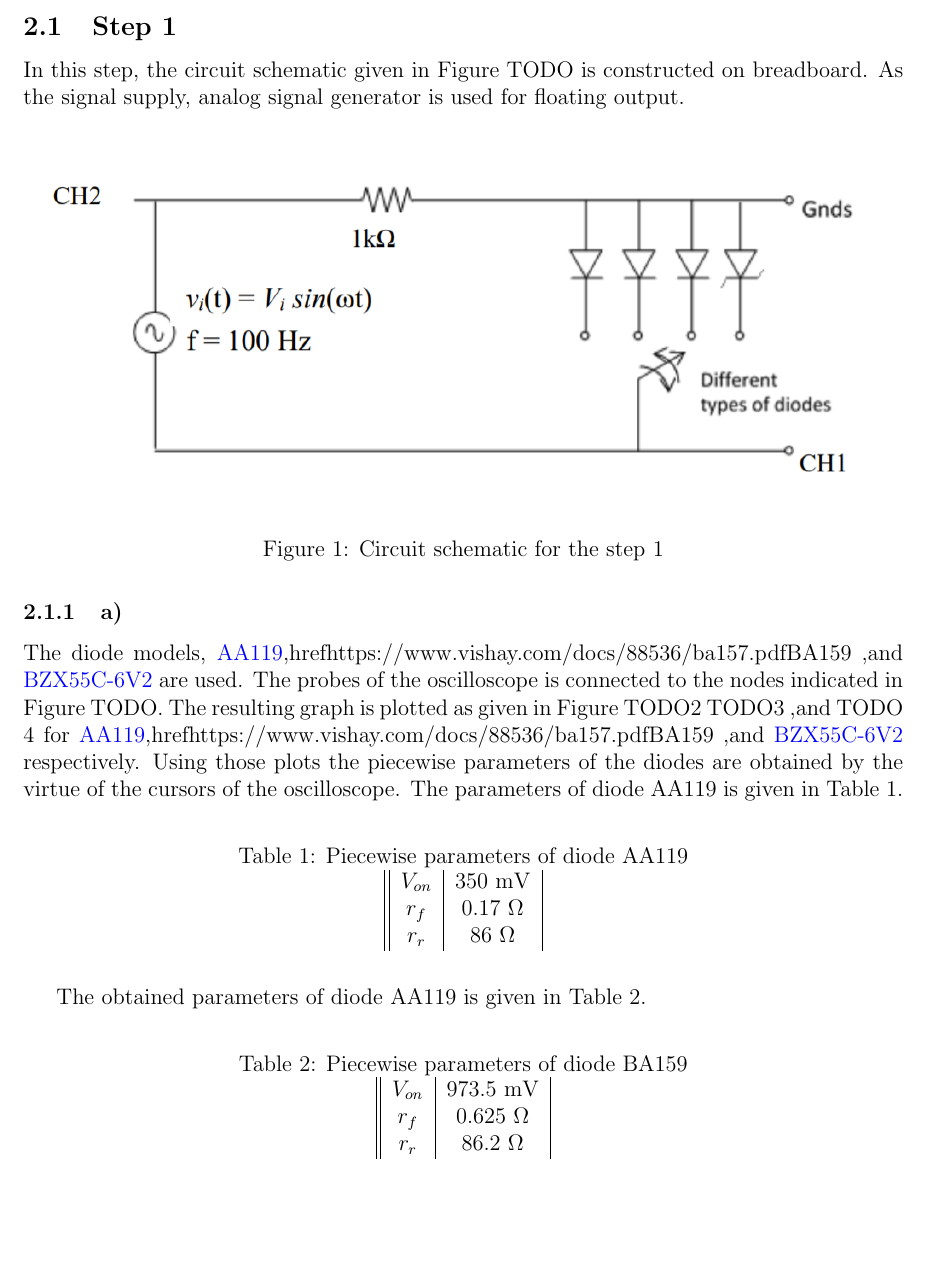
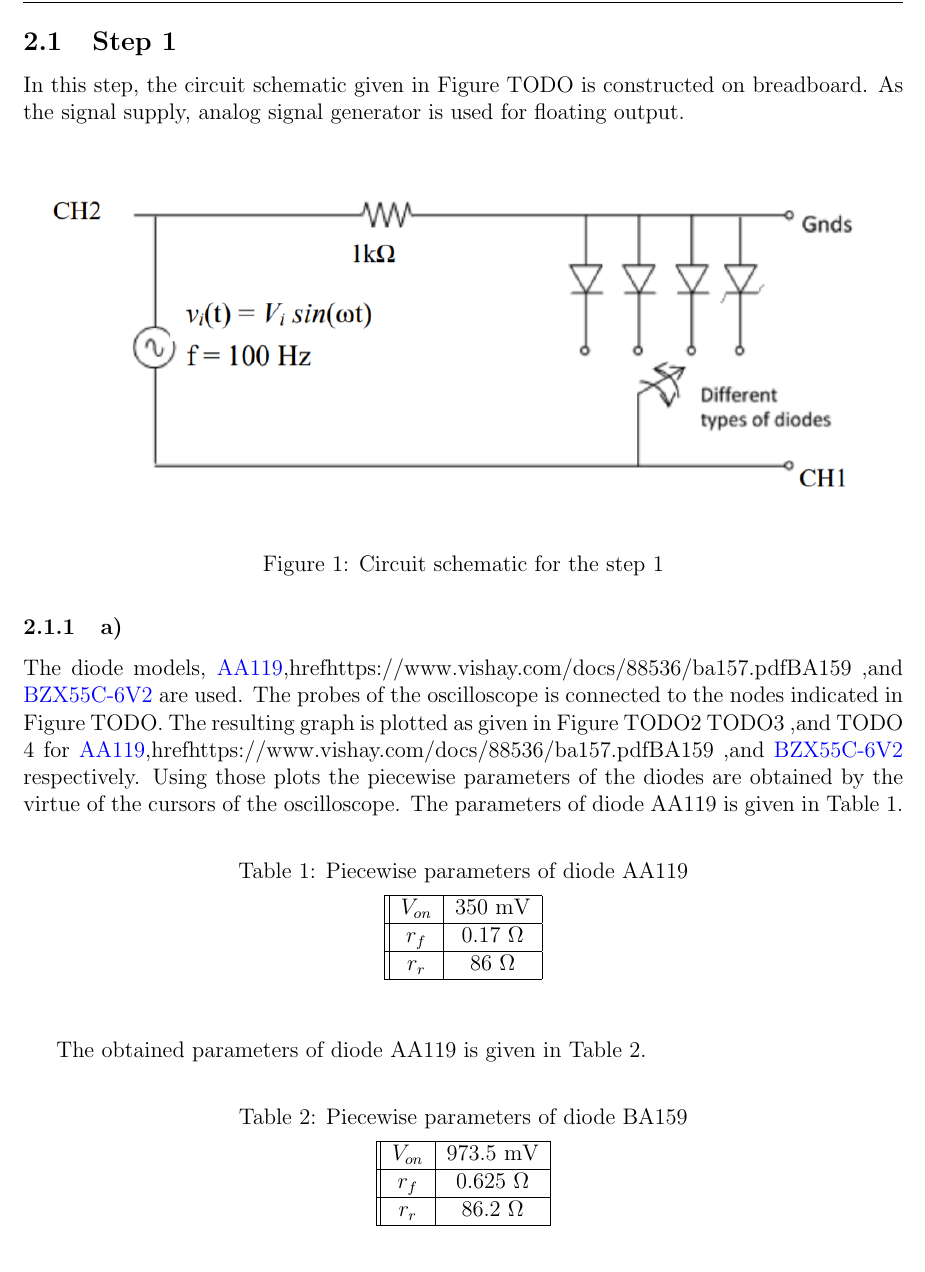
Before and after one commit to ahmetakman/EE214-Spring2022, a LaTeX document (EXP1/Experiment1/Experiment1Report.tex): part of page 2 of 5, cut so that both start at the same text, the shorter picture padded with empty space. Compiled offline with pdfLaTeX.

Commit message:
some initials are added

```diff
--- a/EXP1/Experiment1/Experiment1Report.tex
+++ b/EXP1/Experiment1/Experiment1Report.tex
@@ -4,10 +4,11 @@
 \usepackage{float}
 \usepackage{pdfpages}
 
+
 \usepackage{graphicx} % takes care of graphic including machinery
 \graphicspath{ {./figures/} }
-\usepackage[margin=1in,letterpaper]{geometry} % decreases margins
-\usepackage{cite} % takes care of citations
+%\usepackage[margin=1in,letterpaper]{geometry} % decreases margins
+%\usepackage{cite} % takes care of citations
 \usepackage[final]{hyperref} % adds hyper links inside the generated pdf file
 \hypersetup{
 	colorlinks=true,       % false: boxed links; true: colored links
@@ -16,8 +17,17 @@
 	filecolor=magenta,     % color of file links
 	urlcolor =blue
 }
+\usepackage[margin = 1in,headsep=0.5cm,headheight=2cm,letterpaper]{geometry}
 
+\usepackage{fancyhdr}
+\pagestyle{fancy}
+\lhead{Student 1 : Ahmet Akman 2442366 \\ Student 2: Yusuf Toprak Yıldıran 2444149 \\ Assistant: Onur Selim Kılıç}
+\rhead{Data: \today \\ Group: Wednesday Morning - 5}
+%\cfoot{center of the footer!}
+\renewcommand{\headrulewidth}{0.4pt}
+%
 
+\renewcommand{\footrulewidth}{0.4pt}
 
 
 \begin{document}
@@ -49,22 +60,33 @@ The diode models, \href{https://logosfoundation.org/elektron/mixers/AA119.pdf}{A
 Using those plots the piecewise parameters of the diodes are obtained by the virtue of the cursors of the oscilloscope. The parameters of diode AA119 is given in Table 1.
 
 \begin{table}[H]
-    \centering
+    \begin{center}
     \caption{Piecewise parameters of diode AA119}
-    \begin{tabular}{||c | c | c||}
+    \vspace{2mm}
+    \begin{tabular}{|| c | c | c ||}
+    \hline
     \(V_{on}\) & 350 mV \\
+    \hline
     \(r_f\) & 0.17 \(\Omega\) \\
-    \(r_r\) & 86 \(\Omega\)
+    \hline
+    \(r_r\) & 86 \(\Omega\)\\
+    \hline
     \end{tabular}
+\end{center}
 \end{table}
 The obtained parameters of diode AA119 is given in Table 2.
 \begin{table}[H]
     \centering
     \caption{Piecewise parameters of diode BA159}
+    \vspace{2mm}
     \begin{tabular}{||c | c | c||}
+    \hline
     \(V_{on}\) & 973.5 mV \\
+    \hline
     \(r_f\) & 0.625 \(\Omega\) \\
-    \(r_r\) & 86.2 \(\Omega\)
+    \hline
+    \(r_r\) & 86.2 \(\Omega\)\\
+    \hline
     \end{tabular}
 \end{table}
 The obtained parameters of diode BZX55C-6V2 is given in Table 3.
```
Also changed, not shown: EXP1/Experiment1/Experiment1Report.pdf, EXP1/Experiment1/Experiment1Report.tex (8 more changed lines).
